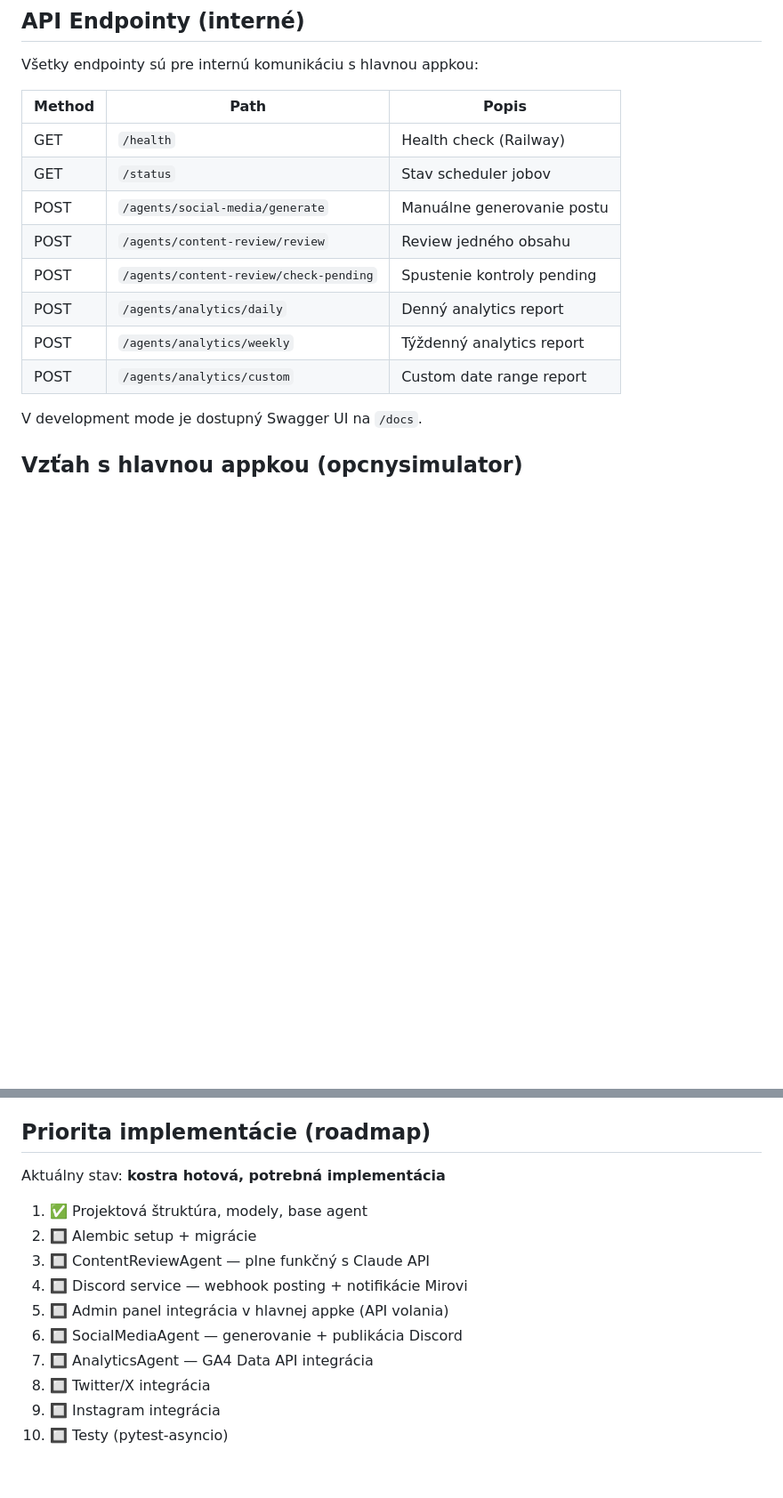
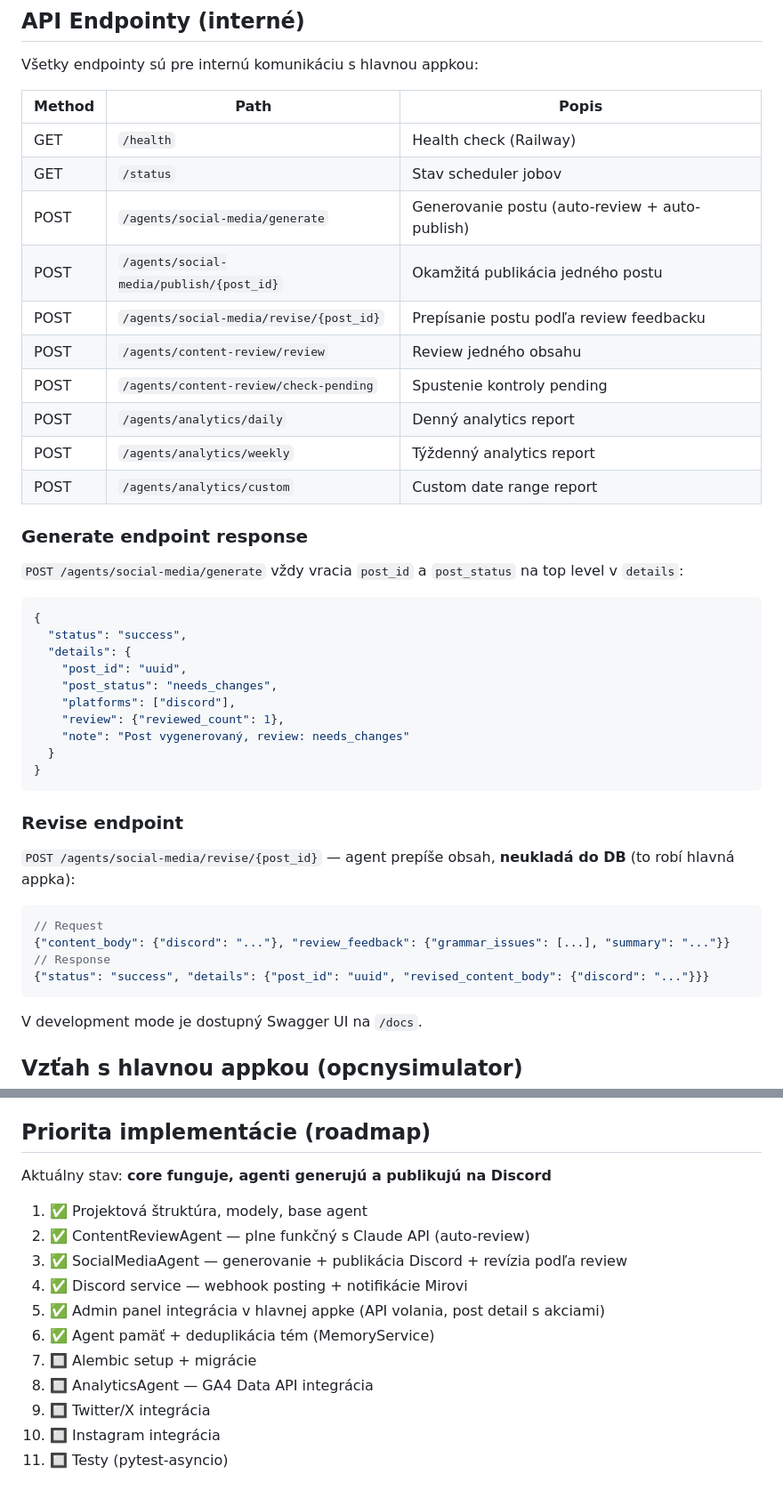
Before and after one commit to miroslavkovsky/opcny-agent, a Markdown page: CLAUDE.md, 2 parts joined by grey strips. Shown at 89% size. GitHub-like rendering; blank space fills up the shorter version.

````diff
--- a/CLAUDE.md
+++ b/CLAUDE.md
@@ -221,12 +244,40 @@ Všetky endpointy sú pre internú komunikáciu s hlavnou appkou:
 |--------|------|-------|
 | GET | `/health` | Health check (Railway) |
 | GET | `/status` | Stav scheduler jobov |
-| POST | `/agents/social-media/generate` | Manuálne generovanie postu |
+| POST | `/agents/social-media/generate` | Generovanie postu (auto-review + auto-publish) |
+| POST | `/agents/social-media/publish/{post_id}` | Okamžitá publikácia jedného postu |
+| POST | `/agents/social-media/revise/{post_id}` | Prepísanie postu podľa review feedbacku |
 | POST | `/agents/content-review/review` | Review jedného obsahu |
 | POST | `/agents/content-review/check-pending` | Spustenie kontroly pending |
 | POST | `/agents/analytics/daily` | Denný analytics report |
 | POST | `/agents/analytics/weekly` | Týždenný analytics report |
 | POST | `/agents/analytics/custom` | Custom date range report |
+
+### Generate endpoint response
+
+`POST /agents/social-media/generate` vždy vracia `post_id` a `post_status` na top level v `details`:
+```json
+{
+  "status": "success",
+  "details": {
+    "post_id": "uuid",
+    "post_status": "needs_changes",
+    "platforms": ["discord"],
+    "review": {"reviewed_count": 1},
+    "note": "Post vygenerovaný, review: needs_changes"
+  }
+}
+```
+
+### Revise endpoint
+
+`POST /agents/social-media/revise/{post_id}` — agent prepíše obsah, **neukladá do DB** (to robí hlavná appka):
+```json
+// Request
+{"content_body": {"discord": "..."}, "review_feedback": {"grammar_issues": [...], "summary": "..."}}
+// Response
+{"status": "success", "details": {"post_id": "uuid", "revised_content_body": {"discord": "..."}}}
+```
 
 V development mode je dostupný Swagger UI na `/docs`.
 
@@ -338,15 +389,16 @@ Service beží na porte z `AGENT_API_PORT` (default 8001). Railway automaticky d
 
 ## Priorita implementácie (roadmap)
 
-Aktuálny stav: **kostra hotová, potrebná implementácia**
+Aktuálny stav: **core funguje, agenti generujú a publikujú na Discord**
 
 1. ✅ Projektová štruktúra, modely, base agent
-2. 🔲 Alembic setup + migrácie
-3. 🔲 ContentReviewAgent — plne funkčný s Claude API
-4. 🔲 Discord service — webhook posting + notifikácie Mirovi
-5. 🔲 Admin panel integrácia v hlavnej appke (API volania)
-6. 🔲 SocialMediaAgent — generovanie + publikácia Discord
-7. 🔲 AnalyticsAgent — GA4 Data API integrácia
-8. 🔲 Twitter/X integrácia
-9. 🔲 Instagram integrácia
-10. 🔲 Testy (pytest-asyncio)
+2. ✅ ContentReviewAgent — plne funkčný s Claude API (auto-review)
+3. ✅ SocialMediaAgent — generovanie + publikácia Discord + revízia podľa review
+4. ✅ Discord service — webhook posting + notifikácie Mirovi
+5. ✅ Admin panel integrácia v hlavnej appke (API volania, post detail s akciami)
+6. ✅ Agent pamäť + deduplikácia tém (MemoryService)
+7. 🔲 Alembic setup + migrácie
+8. 🔲 AnalyticsAgent — GA4 Data API integrácia
+9. 🔲 Twitter/X integrácia
+10. 🔲 Instagram integrácia
+11. 🔲 Testy (pytest-asyncio)
````
Also changed, not shown: other parts of CLAUDE.md (+36 -13 lines).
